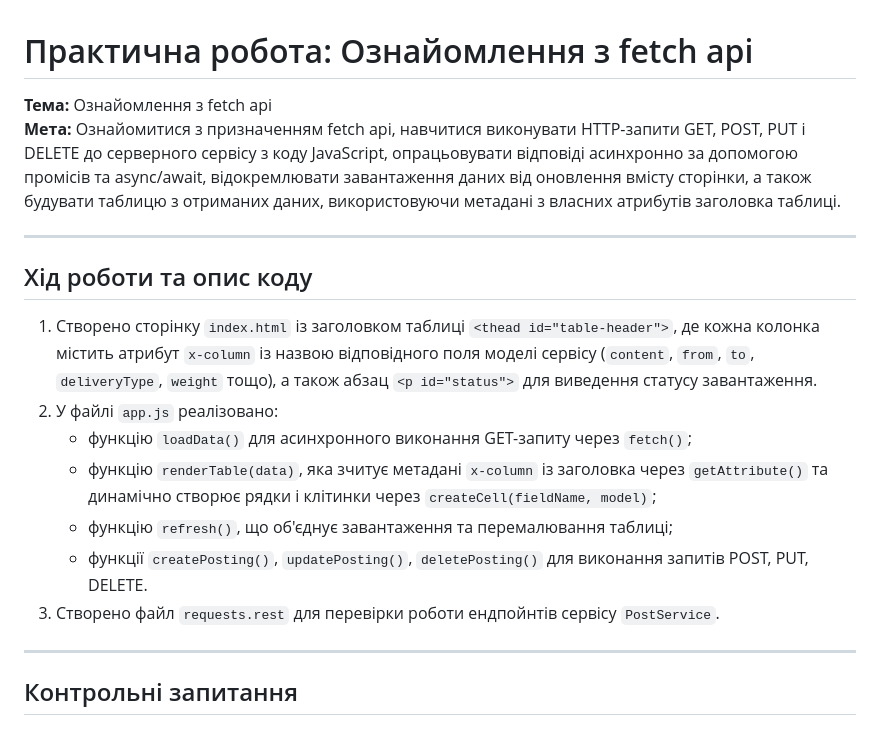
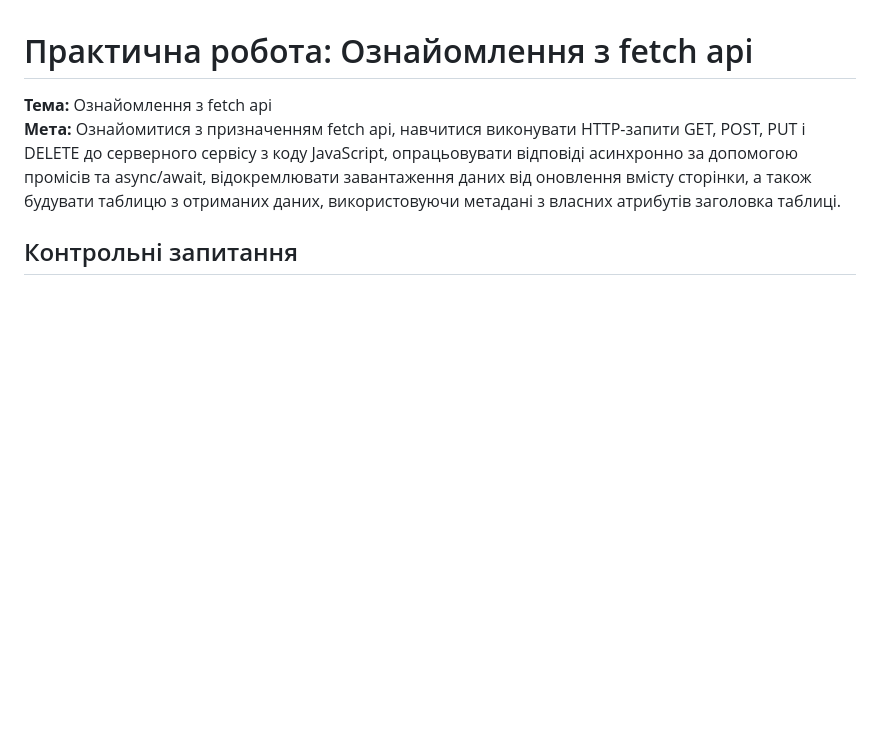
Before and after one commit to movdiichukit2007-netizen/--26, a Markdown page: README.md, the part around the change. GitHub-like rendering; blank space fills up the shorter version.

```diff
--- a/README.md
+++ b/README.md
@@ -2,20 +2,6 @@
 
 **Тема:** Ознайомлення з fetch api
 **Мета:** Ознайомитися з призначенням fetch api, навчитися виконувати HTTP-запити GET, POST, PUT і DELETE до серверного сервісу з коду JavaScript, опрацьовувати відповіді асинхронно за допомогою промісів та async/await, відокремлювати завантаження даних від оновлення вмісту сторінки, а також будувати таблицю з отриманих даних, використовуючи метадані з власних атрибутів заголовка таблиці.
-
----
-
-## Хід роботи та опис коду
-
-1. Створено сторінку `index.html` із заголовком таблиці `<thead id="table-header">`, де кожна колонка містить атрибут `x-column` із назвою відповідного поля моделі сервісу (`content`, `from`, `to`, `deliveryType`, `weight` тощо), а також абзац `<p id="status">` для виведення статусу завантаження.
-2. У файлі `app.js` реалізовано:
-   - функцію `loadData()` для асинхронного виконання GET-запиту через `fetch()`;
-   - функцію `renderTable(data)`, яка зчитує метадані `x-column` із заголовка через `getAttribute()` та динамічно створює рядки і клітинки через `createCell(fieldName, model)`;
-   - функцію `refresh()`, що об'єднує завантаження та перемалювання таблиці;
-   - функції `createPosting()`, `updatePosting()`, `deletePosting()` для виконання запитів POST, PUT, DELETE.
-3. Створено файл `requests.rest` для перевірки роботи ендпойнтів сервісу `PostService`.
-
----
 
 ## Контрольні запитання
 
```
